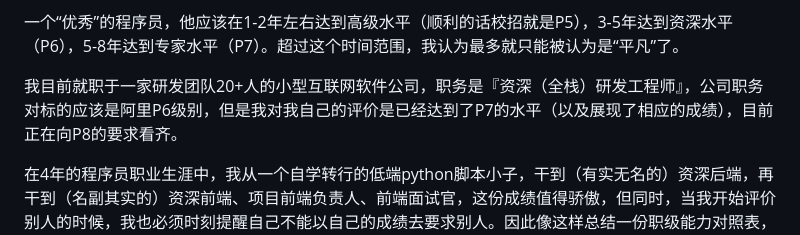
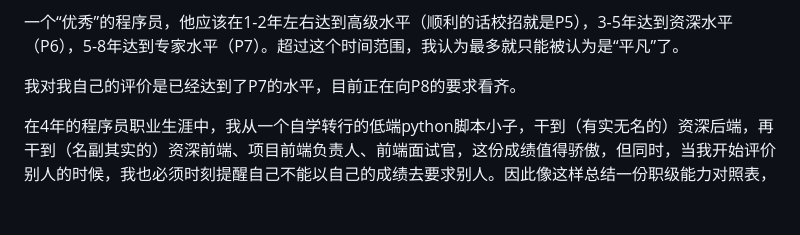
Before and after one commit to Saodd/tech-blog-content, a Markdown page: 2023/230113-tech-month.md, the part around the change. Rendered like a GitHub page; blank space fills up the shorter version.

```diff
--- a/2023/230113-tech-month.md
+++ b/2023/230113-tech-month.md
@@ -186,6 +186,6 @@ export type { xxxType } from './components';
 
 一个“优秀”的程序员，他应该在1-2年左右达到高级水平（顺利的话校招就是P5），3-5年达到资深水平（P6），5-8年达到专家水平（P7）。超过这个时间范围，我认为最多就只能被认为是“平凡”了。
 
-我目前就职于一家研发团队20+人的小型互联网软件公司，职务是『资深（全栈）研发工程师』，公司职务对标的应该是阿里P6级别，但是我对我自己的评价是已经达到了P7的水平（以及展现了相应的成绩），目前正在向P8的要求看齐。
+我对我自己的评价是已经达到了P7的水平，目前正在向P8的要求看齐。
 
 在4年的程序员职业生涯中，我从一个自学转行的低端python脚本小子，干到（有实无名的）资深后端，再干到（名副其实的）资深前端、项目前端负责人、前端面试官，这份成绩值得骄傲，但同时，当我开始评价别人的时候，我也必须时刻提醒自己不能以自己的成绩去要求别人。因此像这样总结一份职级能力对照表，对我来说还是很有意义的。
```
Also changed, not shown: 2023/230124-2023-NewYear.md (added, +156 -0 lines).
